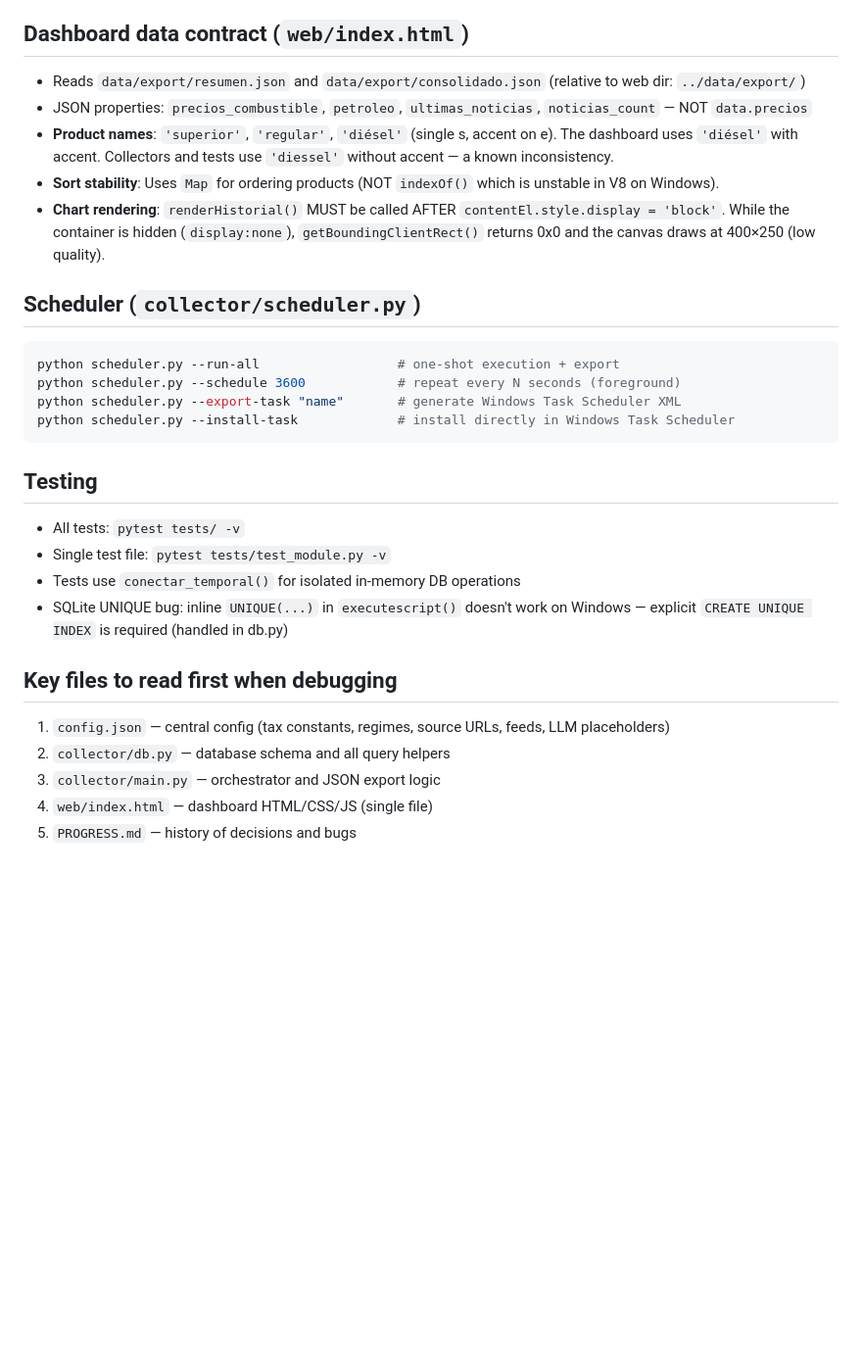
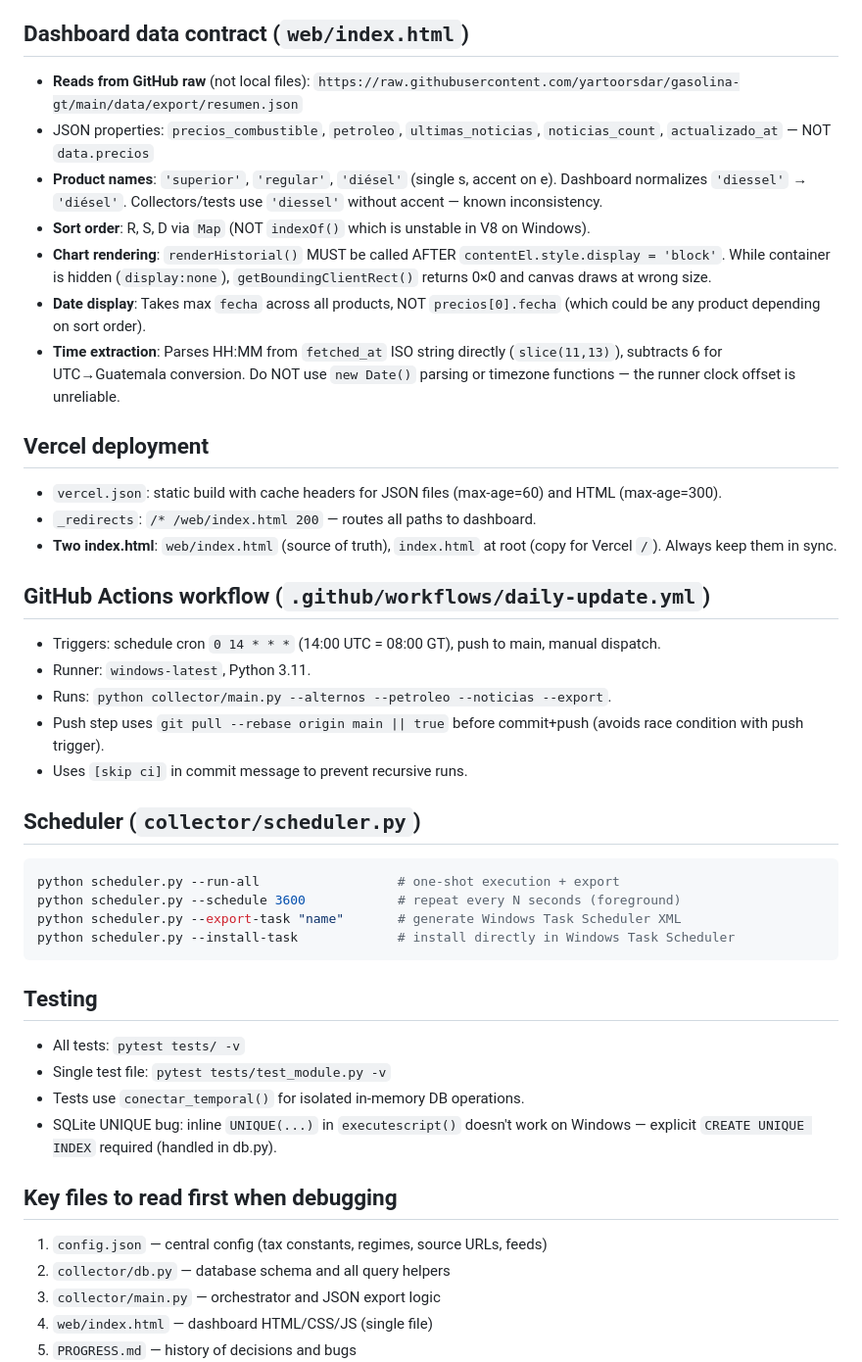
Before and after one commit to yartoorsdar/gasolina-gt, a Markdown page: AGENTS.md, the part around one of its changes. Shown at 98% size. GitHub-like rendering; blank space fills up the shorter version.

````diff
--- a/AGENTS.md
+++ b/AGENTS.md
@@ -46,11 +51,25 @@ python collector/noticias.py           # RSS feeds → DB
 - Idempotent via insert-or-ignore in DB
 
 ## Dashboard data contract (`web/index.html`)
-- Reads `data/export/resumen.json` and `data/export/consolidado.json` (relative to web dir: `../data/export/`)
-- JSON properties: `precios_combustible`, `petroleo`, `ultimas_noticias`, `noticias_count` — NOT `data.precios`
-- **Product names**: `'superior'`, `'regular'`, `'diésel'` (single s, accent on e). The dashboard uses `'diésel'` with accent. Collectors and tests use `'diessel'` without accent — a known inconsistency.
-- **Sort stability**: Uses `Map` for ordering products (NOT `indexOf()` which is unstable in V8 on Windows).
-- **Chart rendering**: `renderHistorial()` MUST be called AFTER `contentEl.style.display = 'block'`. While the container is hidden (`display:none`), `getBoundingClientRect()` returns 0x0 and the canvas draws at 400×250 (low quality).
+- **Reads from GitHub raw** (not local files): `https://raw.githubusercontent.com/yartoorsdar/gasolina-gt/main/data/export/resumen.json`
+- JSON properties: `precios_combustible`, `petroleo`, `ultimas_noticias`, `noticias_count`, `actualizado_at` — NOT `data.precios`
+- **Product names**: `'superior'`, `'regular'`, `'diésel'` (single s, accent on e). Dashboard normalizes `'diessel'` → `'diésel'`. Collectors/tests use `'diessel'` without accent — known inconsistency.
+- **Sort order**: R, S, D via `Map` (NOT `indexOf()` which is unstable in V8 on Windows).
+- **Chart rendering**: `renderHistorial()` MUST be called AFTER `contentEl.style.display = 'block'`. While container is hidden (`display:none`), `getBoundingClientRect()` returns 0×0 and canvas draws at wrong size.
+- **Date display**: Takes max `fecha` across all products, NOT `precios[0].fecha` (which could be any product depending on sort order).
+- **Time extraction**: Parses HH:MM from `fetched_at` ISO string directly (`slice(11,13)`), subtracts 6 for UTC→Guatemala conversion. Do NOT use `new Date()` parsing or timezone functions — the runner clock offset is unreliable.
+
+## Vercel deployment
+- `vercel.json`: static build with cache headers for JSON files (max-age=60) and HTML (max-age=300).
+- `_redirects`: `/* /web/index.html 200` — routes all paths to dashboard.
+- **Two index.html**: `web/index.html` (source of truth), `index.html` at root (copy for Vercel `/`). Always keep them in sync.
+
+## GitHub Actions workflow (`.github/workflows/daily-update.yml`)
+- Triggers: schedule cron `0 14 * * *` (14:00 UTC = 08:00 GT), push to main, manual dispatch.
+- Runner: `windows-latest`, Python 3.11.
+- Runs: `python collector/main.py --alternos --petroleo --noticias --export`.
+- Push step uses `git pull --rebase origin main || true` before commit+push (avoids race condition with push trigger).
+- Uses `[skip ci]` in commit message to prevent recursive runs.
 
 ## Scheduler (`collector/scheduler.py`)
 ```powershell
@@ -63,11 +82,11 @@ python scheduler.py --install-task             # install directly in Windows Tas
 ## Testing
 - All tests: `pytest tests/ -v`
 - Single test file: `pytest tests/test_module.py -v`
-- Tests use `conectar_temporal()` for isolated in-memory DB operations
-- SQLite UNIQUE bug: inline `UNIQUE(...)` in `executescript()` doesn't work on Windows — explicit `CREATE UNIQUE INDEX` is required (handled in db.py)
+- Tests use `conectar_temporal()` for isolated in-memory DB operations.
+- SQLite UNIQUE bug: inline `UNIQUE(...)` in `executescript()` doesn't work on Windows — explicit `CREATE UNIQUE INDEX` required (handled in db.py).
 
 ## Key files to read first when debugging
-1. `config.json` — central config (tax constants, regimes, source URLs, feeds, LLM placeholders)
+1. `config.json` — central config (tax constants, regimes, source URLs, feeds)
 2. `collector/db.py` — database schema and all query helpers
 3. `collector/main.py` — orchestrator and JSON export logic
 4. `web/index.html` — dashboard HTML/CSS/JS (single file)
````
Also changed, not shown: other parts of AGENTS.md (+20 -15 lines).
